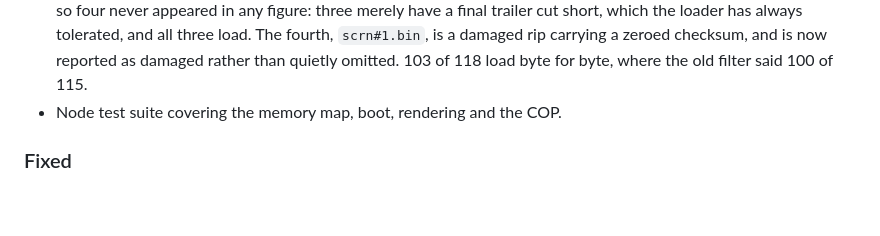
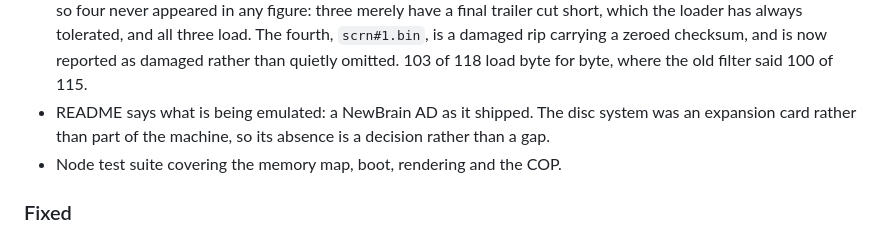
Before and after one commit to Retro-Jack/newbrain-js, a Markdown page: CHANGELOG.md, the part around the change. GitHub-like rendering; blank space fills up the shorter version.

```diff
--- a/CHANGELOG.md
+++ b/CHANGELOG.md
@@ -113,6 +113,9 @@ versions follow [Semantic Versioning](https://semver.org/spec/v2.0.0.html).
   carrying a zeroed checksum, and is now reported as damaged rather than
   quietly omitted. 103 of 118 load byte for byte, where the old filter said
   100 of 115.
+- README says what is being emulated: a NewBrain AD as it shipped. The disc
+  system was an expansion card rather than part of the machine, so its absence
+  is a decision rather than a gap.
 - Node test suite covering the memory map, boot, rendering and the COP.
 
 ### Fixed
```
Also changed, not shown: README.md (+9 -1 lines).
